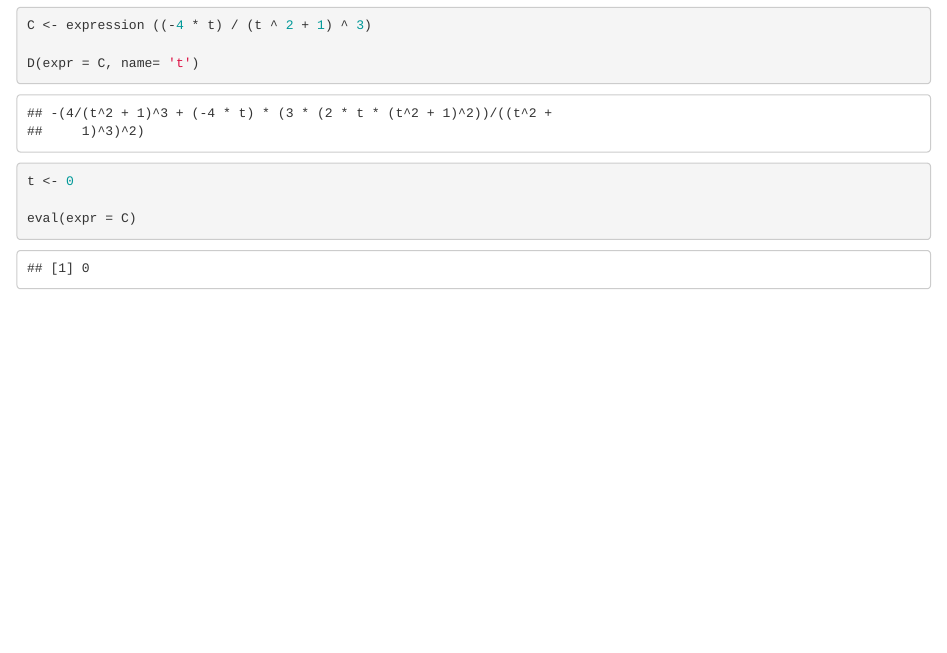
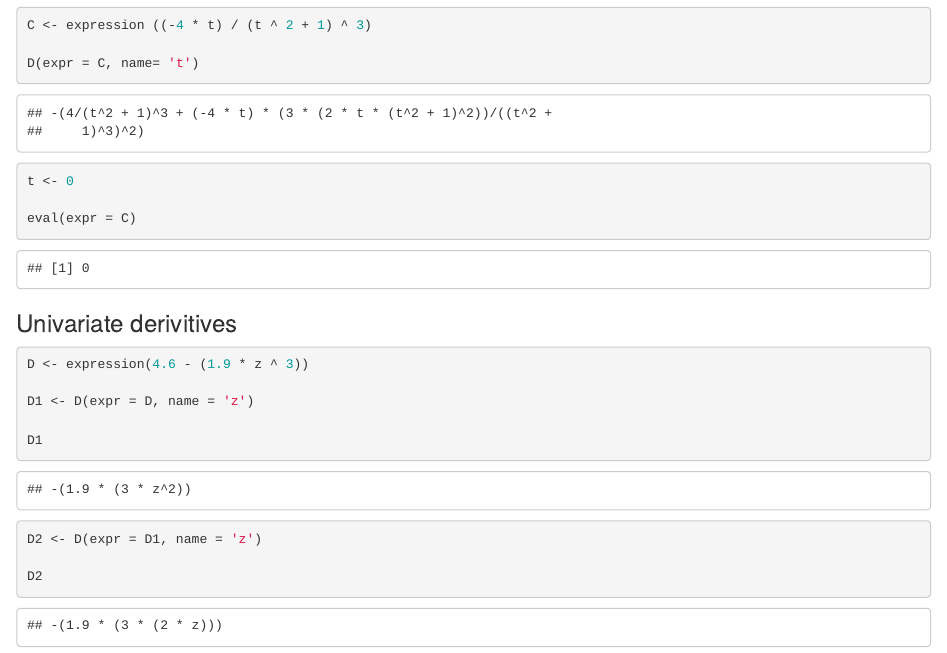
Before and after one commit to Jake-Eisaguirre/eds-212-day-2, an R Markdown document (Derivitives-in-r.Rmd): the page in a window 1100 px wide, from 760 px down. The pictures show the output file Derivitives-in-r.html that the author committed with the source, opened offline.

Commit message:
next portion completed

````diff
--- a/Derivitives-in-r.Rmd
+++ b/Derivitives-in-r.Rmd
@@ -50,3 +50,18 @@ eval(expr = C)
 
 
 ```
+
+### Univariate derivitives
+```{r}
+D <- expression(4.6 - (1.9 * z ^ 3))
+
+D1 <- D(expr = D, name = 'z')
+
+D1
+
+D2 <- D(expr = D1, name = 'z')
+
+D2
+
+
+```
````
Also changed, not shown: Derivitives-in-r.html.
